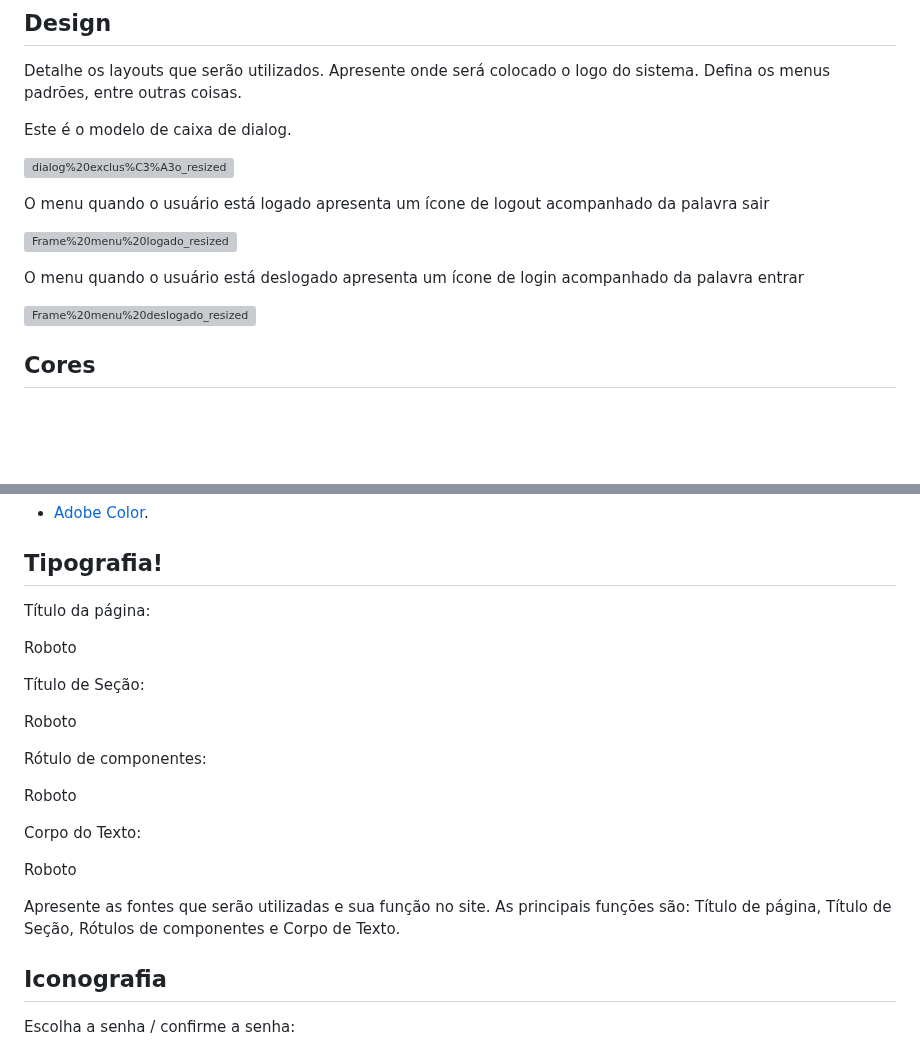
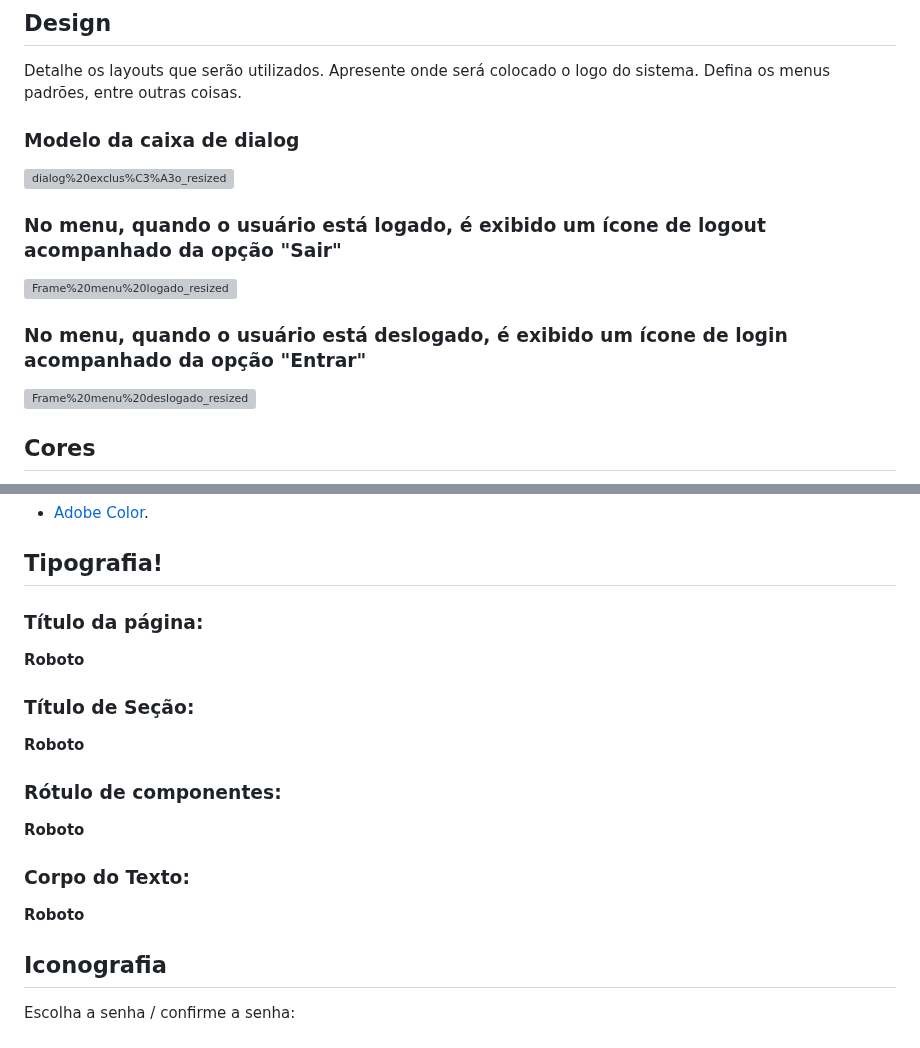
Before and after one commit to neurokidsg4/web-app, a Markdown page: docs/template.md, 2 parts joined by grey strips. Rendered like a GitHub page; blank space fills up the shorter version; grey boxes are pictures that could not be loaded.

Commit message:
Melhoria na visualização das informações.

```diff
--- a/docs/template.md
+++ b/docs/template.md
@@ -9,15 +9,15 @@ Explique as guias de estilo utilizadas no seu projeto.
 Detalhe os layouts que serão utilizados. Apresente onde será colocado o logo do sistema. Defina os menus padrões, entre outras coisas.
 
 
-Este é o modelo de caixa de dialog.
+### **Modelo da caixa de dialog**
 
 ![dialog%20exclus%C3%A3o_resized](https://github.com/ICEI-PUC-Minas-PMV-SI/pmv-si-2023-2-pe1-t2-neurodiversidade/assets/109616789/ce56f9a7-e4d8-4659-8b6d-41b07aa95b66)
 
-O menu quando o usuário está logado apresenta um ícone de logout acompanhado da palavra sair
+### **No menu, quando o usuário está logado, é exibido um ícone de logout acompanhado da opção "Sair"**
 
 ![Frame%20menu%20logado_resized](https://github.com/ICEI-PUC-Minas-PMV-SI/pmv-si-2023-2-pe1-t2-neurodiversidade/assets/109616789/54e05034-af89-4f79-9bdd-55444d1e282f)
 
-O menu quando o usuário está deslogado apresenta um ícone de login acompanhado da palavra entrar
+### **No menu, quando o usuário está deslogado, é exibido um ícone de login acompanhado da opção "Entrar"**
 
 ![Frame%20menu%20deslogado_resized](https://github.com/ICEI-PUC-Minas-PMV-SI/pmv-si-2023-2-pe1-t2-neurodiversidade/assets/109616789/fd691959-77f2-4c96-98e8-730d76b73fd4)
 
@@ -66,24 +66,21 @@ Link para auxiliar na construção de paletas de cores:
 
 ## Tipografia!
 
-Título da página:
+### Título da página:
 
-Roboto
+**Roboto**
 
-Título de Seção:
+### Título de Seção:
 
-Roboto
+**Roboto**
 
-Rótulo de componentes:
+### Rótulo de componentes:
 
-Roboto
+**Roboto**
 
-Corpo do Texto:
+### Corpo do Texto:
 
-Roboto
-
-Apresente as fontes que serão utilizadas e sua função no site. As principais funções são: Título de página, Título de Seção, Rótulos de componentes e Corpo de Texto.
-
+**Roboto**
 
 ## Iconografia
 
```
